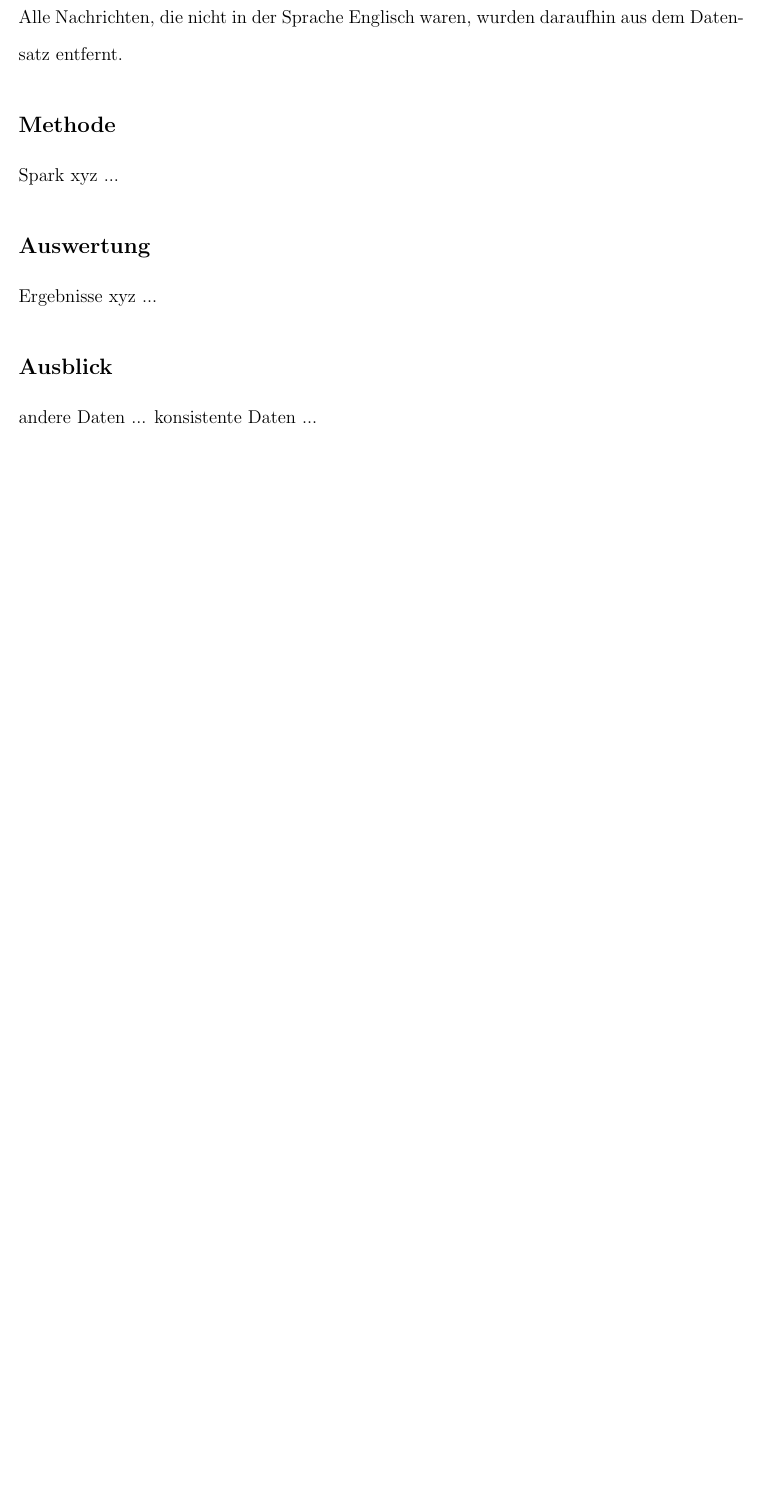
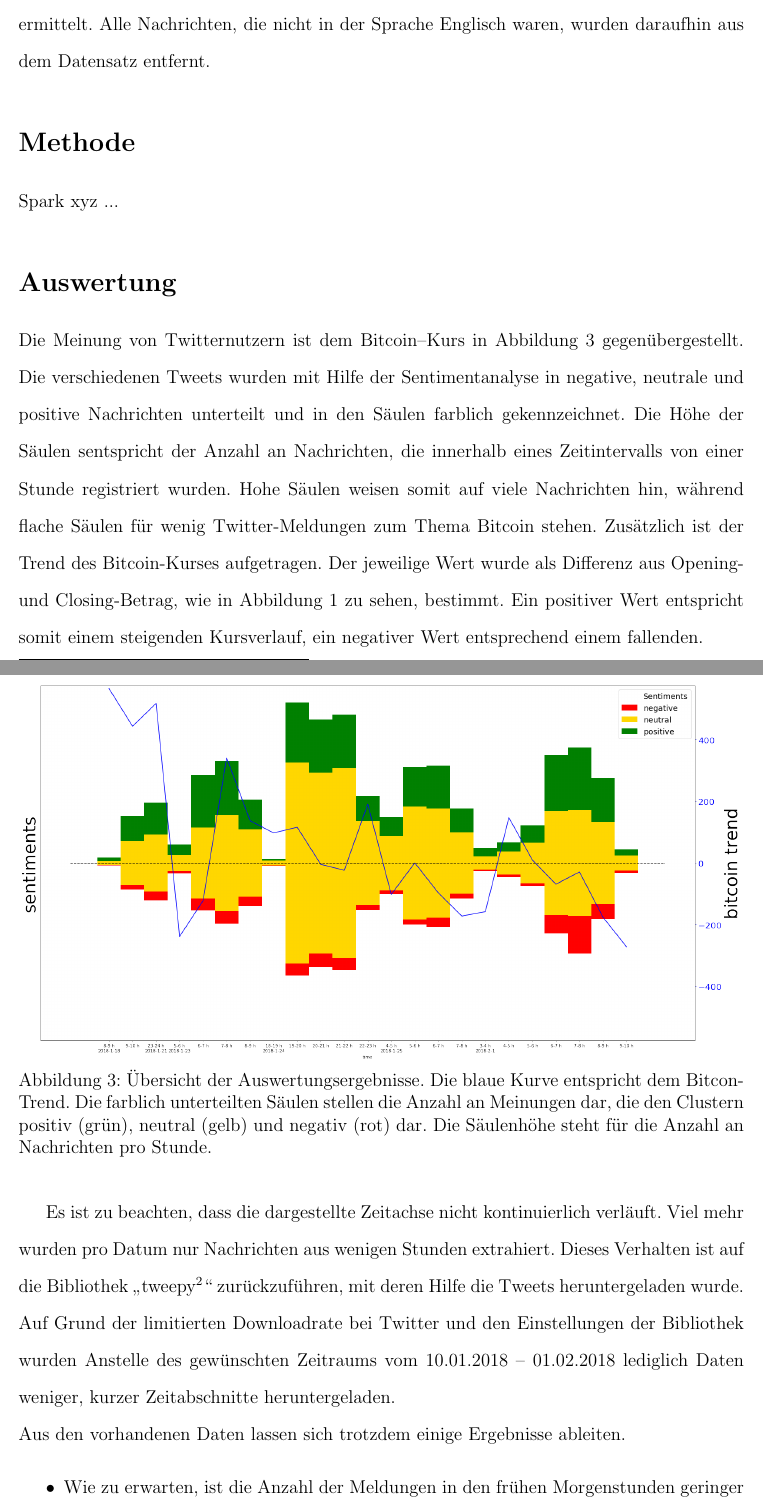
Before and after one commit to jaypem/BigDataProject, a LaTeX paper (paper/BigData.tex, which reads paper/data.tex, paper/results.tex): part of page 3 of 3 before the commit and two parts of pages 3 and 4 of 6 after it, the two joined at a grey line, cut so that both start at the same text, the shorter picture padded with empty space. Compiled offline with pdfLaTeX.

Commit message:
add results and summary

```diff
--- a/paper/BigData.tex
+++ b/paper/BigData.tex
@@ -2,7 +2,7 @@
 journal=jacsat, % for undefined journal
 manuscript=article]{achemso}
 
-\newcommand*{\mycommand}[1]{\texttt{\emph{#1}}}
+\usepackage[ngerman]{babel}
 
 % Bilder
 \graphicspath{{images/}}     % Ordner, aus dem die Bilder geladen werden
@@ -21,7 +21,7 @@ manuscript=article]{achemso}
 \setlength{\abovecaptionskip}{0.2cm} % Abstand der zwischen Bild- und Bild�berschrift
 \setlength{\belowcaptionskip}{0.2cm} % Abstand der zwischen Bild- und Bildunterschrift
 
-\usepackage[autostyle=true, english=british]{csquotes}   % Anfuehurngsstriche
+\usepackage[autostyle=true, german=quotes]{csquotes}   % Anfuehurngsstriche
 \usepackage{siunitx}
 
 \author{Alicia Hirt}
@@ -49,15 +51,14 @@ Neben etablierten Wertpapieren und Indizes, lassen sich seit einiger auch digita
 \section{Daten}
 \input{data}
 
-\subsection{Methode}
+\section{Methode}
 \input{method}
 
-\subsection{Auswertung}
+\section{Auswertung}
 \input{results}
 
-\subsection{Ausblick}
+\section{Zusammenfassung und Ausblick}
+\input{ausblick}
 
-andere Daten ...
-konsistente Daten ...
 
 \end{document}
--- a/paper/data.tex
+++ b/paper/data.tex
@@ -17,6 +15,6 @@ Den Bitcoin-Kursen werden im Rahmen dieser Arbeit Tweets gegen\"ubergestellt. Ei
 	\label{fig:tweet}
 \end{figure}
 
-Um eine repr\"asentative Stichprobe zu haben, wurden knapp 120.000 Tweets untersucht. Neben dem Text eines Tweets, werden außerdem Informationen \"uber denjenigen ausgelesen, der den Tweet verfasst hat, wann diese Kurznachricht verfasst wurde, eine eindeutige Identifikationsnummer, retweets und jede Menge andere Informationen. F\"ur diese Arbeit wurde jedoch nur das Erstellungsdatum und der Text eines Tweets gesammelt. Allgemein wurden nur Nachrichten aufgezeichnet, in dessen die Zeichen: ''Bitcoin'', ''\#Bitcoin'' und ''cryptocurrency'' vorkommen.
-Außerdem sind nur Tweets erfasst worden, die innerhalb der USA und einem Großteil von Kanada ver\"offentlicht wurden.
-Da die Sentiment-Analyse am effizientesten funktioniert, wenn alle zu untersuchenden Texte in einer Sprache sind, wurde mit Hilfe einer Bibliothek f\"ur jeden einzelnen Tweets die entsprechende Sprache ermittelt. Alle Nachrichten, die nicht in der Sprache Englisch waren, wurden daraufhin aus dem Datensatz entfernt.
+Um eine repr\"asentative Stichprobe zu haben, wurden knapp 120.000 englischsprachige Tweets untersucht. Neben dem Text eines Tweets, werden au{\ss}erdem Informationen \"uber denjenigen ausgelesen, der den Tweet verfasst hat, wann diese Kurznachricht verfasst wurde, eine eindeutige Identifikationsnummer, retweets und jede Menge andere Informationen. F\"ur diese Arbeit wurde jedoch nur das Erstellungsdatum und der Text eines Tweets gesammelt. Allgemein wurden nur Nachrichten aufgezeichnet, in denen die Zeichen: \textit{Bitcoin}, \textit{\#Bitcoin} und \textit{cryptocurrency} vorkommen.
+Außerdem sind nur Tweets erfasst worden, die innerhalb der USA und einem Gro{\ss}teil von Kanada ver\"offentlicht wurden.
+Da die Sentiment-Analyse am effizientesten funktioniert, wenn alle zu untersuchenden Texte in einer Sprache sind, wurde mit Hilfe der Bibliothek \enquote{TextBlob\footnote{Siehe http://textblob.readthedocs.io/en/dev/ .}} f\"ur jeden einzelnen Tweets die entsprechende Sprache ermittelt. Alle Nachrichten, die nicht in der Sprache Englisch waren, wurden daraufhin aus dem Datensatz entfernt.
--- a/paper/results.tex
+++ b/paper/results.tex
@@ -1 +1,17 @@
-Ergebnisse xyz ...
+Die Meinung von Twitternutzern ist dem Bitcoin--Kurs in Abbildung \ref{fig:result} gegen\"ubergestellt. Die verschiedenen Tweets wurden mit Hilfe der Sentimentanalyse in negative, neutrale und positive Nachrichten unterteilt und in den S\"aulen farblich gekennzeichnet. Die H\"ohe der S\"aulen sentspricht der Anzahl an Nachrichten, die innerhalb eines Zeitintervalls von einer Stunde registriert wurden. Hohe S\"aulen weisen somit auf viele Nachrichten hin, während flache S\"aulen f\"ur wenig Twitter-Meldungen zum Thema Bitcoin stehen.
+Zus\"atzlich ist der Trend des Bitcoin-Kurses aufgetragen. Der jeweilige Wert wurde als Differenz aus Opening- und Closing-Betrag, wie in Abbildung \ref{fig:bitcoin-course} zu sehen, bestimmt. Ein positiver Wert entspricht somit einem steigenden Kursverlauf, ein negativer Wert entsprechend einem fallenden.
+
+\begin{figure}[htb]
+	\includegraphics[width=\textwidth]{result}
+	\caption{\"Ubersicht der Auswertungsergebnisse. Die blaue Kurve entspricht dem Bitcon-Trend. Die farblich unterteilten S\"aulen stellen die Anzahl an Meinungen dar, die den Clustern positiv (gr\"un), neutral (gelb) und negativ (rot) dar. Die S\"aulenh\"ohe steht f\"ur die Anzahl an Nachrichten pro Stunde.}
+	\label{fig:result}
+\end{figure}
+
+Es ist zu beachten, dass die dargestellte Zeitachse nicht kontinuierlich verläuft. Viel mehr wurden pro Datum nur Nachrichten aus wenigen Stunden extrahiert. Dieses Verhalten ist auf die Bibliothek \enquote{tweepy\footnote{Siehe http://www.tweepy.org/ .}} zur\"uckzuf\"uhren, mit deren Hilfe die Tweets heruntergeladen wurde. Auf Grund der limitierten Downloadrate bei Twitter und den Einstellungen der Bibliothek wurden Anstelle des gew\"unschten Zeitraums vom 10.01.2018 -- 01.02.2018 lediglich Daten weniger, kurzer Zeitabschnitte heruntergeladen.\\
+Aus den vorhandenen Daten lassen sich trotzdem einige Ergebnisse ableiten.
+\begin{itemize}
+	\item Wie zu erwarten, ist die Anzahl der Meldungen in den fr\"uhen Morgenstunden geringer als am Abend.
+	\item Der Anteil der neutralen Meldungen ist auffallend hoch.
+	\item Es gibt im Allgemeinen mehr positive Tweets zum Thema Bitcoin als negative.
+	\item Der Bitcoin-Trend ist am 18.01. und am 21.01.2018 positiv. Zu den jeweiligen Zeitpunkten wurden jedoch nur verh\"altnism\"assig wenig Tweets registriert.
+	\item Am 24.01.2018 ist das Interesse am Bitcoin deutlich gestiegen.
```
Also changed, not shown: paper/ausblick.tex (added, +6 -0 lines), paper/BigData.pdf, paper/images/result.png (added), result.png, paper/BigData.tex (4 more changed lines), paper/data.tex (6 more changed lines), paper/results.tex (10 more changed lines).
